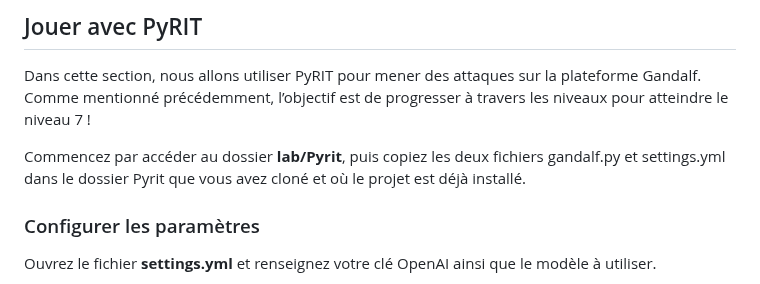
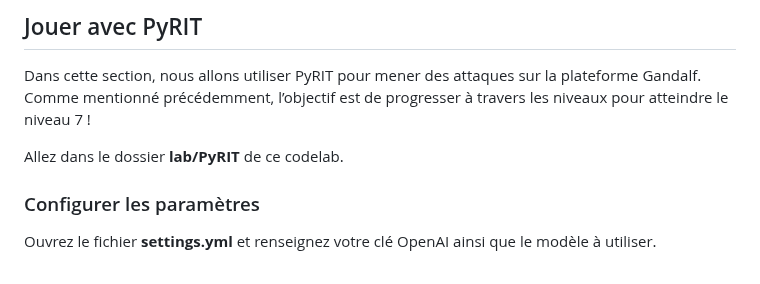
Before and after one commit to pi-2r/devfest2025-La-Guerre-des-Prompts-attaques-et-defenses-au-royaume-des-LLM, a Markdown page: step_10.md, the part around the change. GitHub-like rendering.

Commit message:
Update instructions in step_10.md for accessing the lab/PyRIT directory

```diff
--- a/step_10.md
+++ b/step_10.md
@@ -242,8 +242,7 @@ des dépendances du projet. Par exemple :
 Dans cette section, nous allons utiliser PyRIT pour mener des attaques sur la plateforme Gandalf. Comme mentionné
 précédemment, l’objectif est de progresser à travers les niveaux pour atteindre le niveau 7 !
 
-Commencez par accéder au dossier **lab/Pyrit**, puis copiez les deux fichiers gandalf.py et settings.yml dans le
-dossier Pyrit que vous avez cloné et où le projet est déjà installé.
+Allez dans le  dossier **lab/PyRIT** de ce codelab.
 
 ### Configurer les paramètres
 
```
